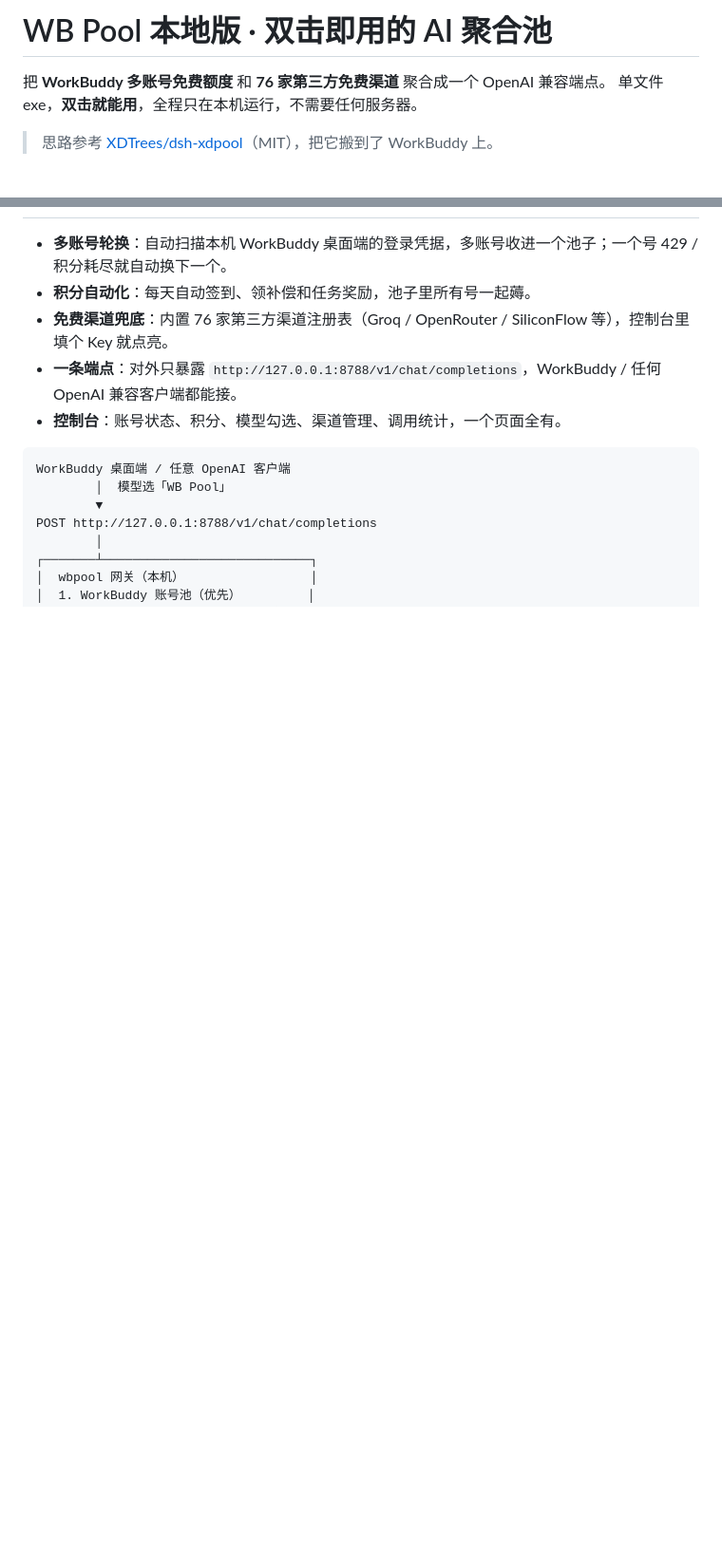
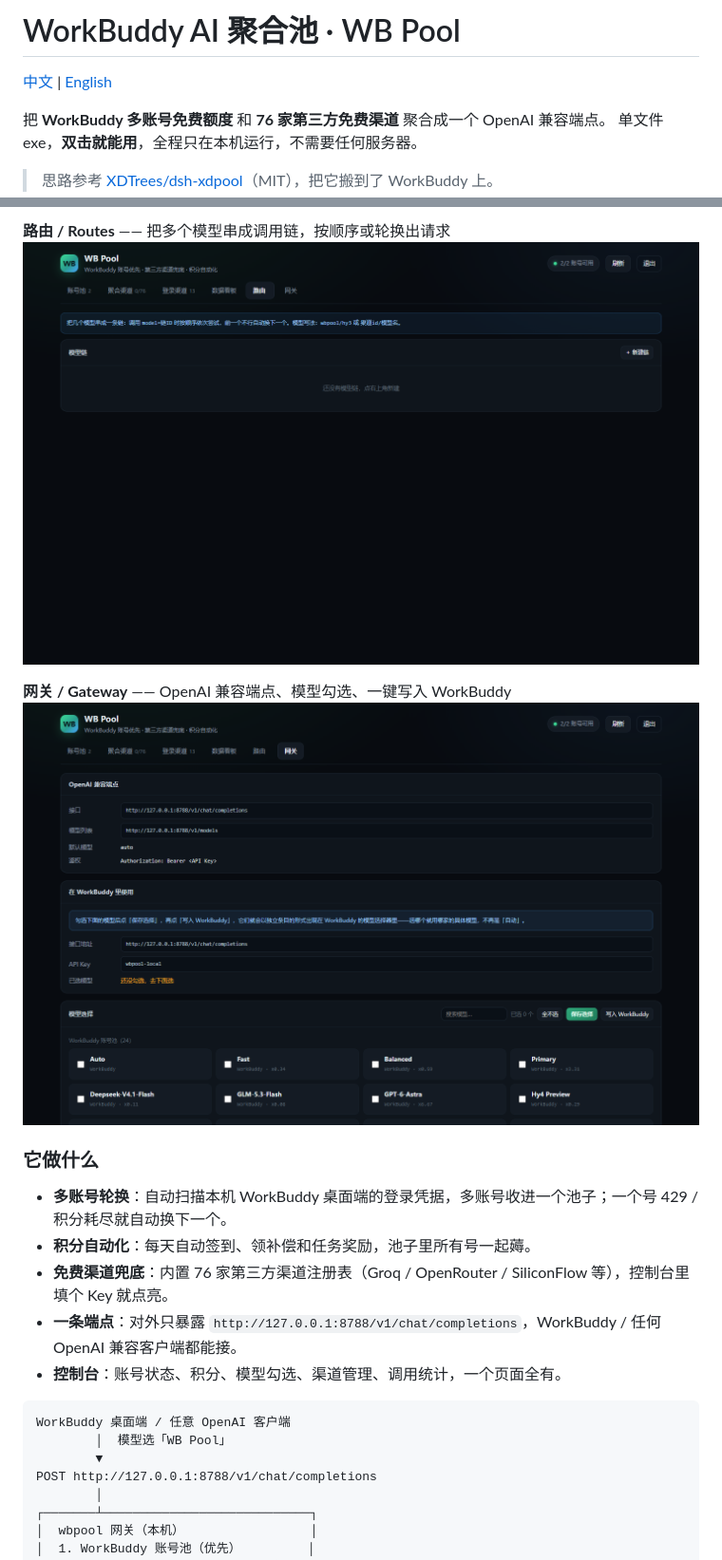
Before and after one commit to jim1009518-blip/Workbuddy-AI---wbpool, a Markdown page: README.md, 2 parts joined by grey strips. Shown at 95% size. Rendered like a GitHub page; pictures changed too: docs/screenshots/05-routes.png (added), docs/screenshots/06-gateway.png (added); blank space fills up the shorter version.

Commit message:
docs: 中英双语 README + 全部控制台页面截图；仓库更名 Workbuddy AI 聚合池

```diff
--- a/README.md
+++ b/README.md
@@ -1,4 +1,6 @@
-# WB Pool 本地版 · 双击即用的 AI 聚合池
+# WorkBuddy AI 聚合池 · WB Pool
+
+[中文](#-中文) | [English](#english)
 
 把 **WorkBuddy 多账号免费额度** 和 **76 家第三方免费渠道** 聚合成一个 OpenAI 兼容端点。
 单文件 exe，**双击就能用**，全程只在本机运行，不需要任何服务器。
@@ -11,3 +28,10 @@
+**路由 / Routes** —— 把多个模型串成调用链，按顺序或轮换出请求
+![路由](docs/screenshots/05-routes.png)
+
+**网关 / Gateway** —— OpenAI 兼容端点、模型勾选、一键写入 WorkBuddy
+![网关](docs/screenshots/06-gateway.png)
+
+### 它做什么
 
 - **多账号轮换**：自动扫描本机 WorkBuddy 桌面端的登录凭据，多账号收进一个池子；一个号 429 / 积分耗尽就自动换下一个。
 - **积分自动化**：每天自动签到、领补偿和任务奖励，池子里所有号一起薅。
```
Also changed, not shown: other parts of README.md (+104 -10 lines), docs/screenshots/01-pool.png (added), docs/screenshots/02-providers.png (added), docs/screenshots/03-channels.png (added), docs/screenshots/04-stats.png (added), 1 other file.
